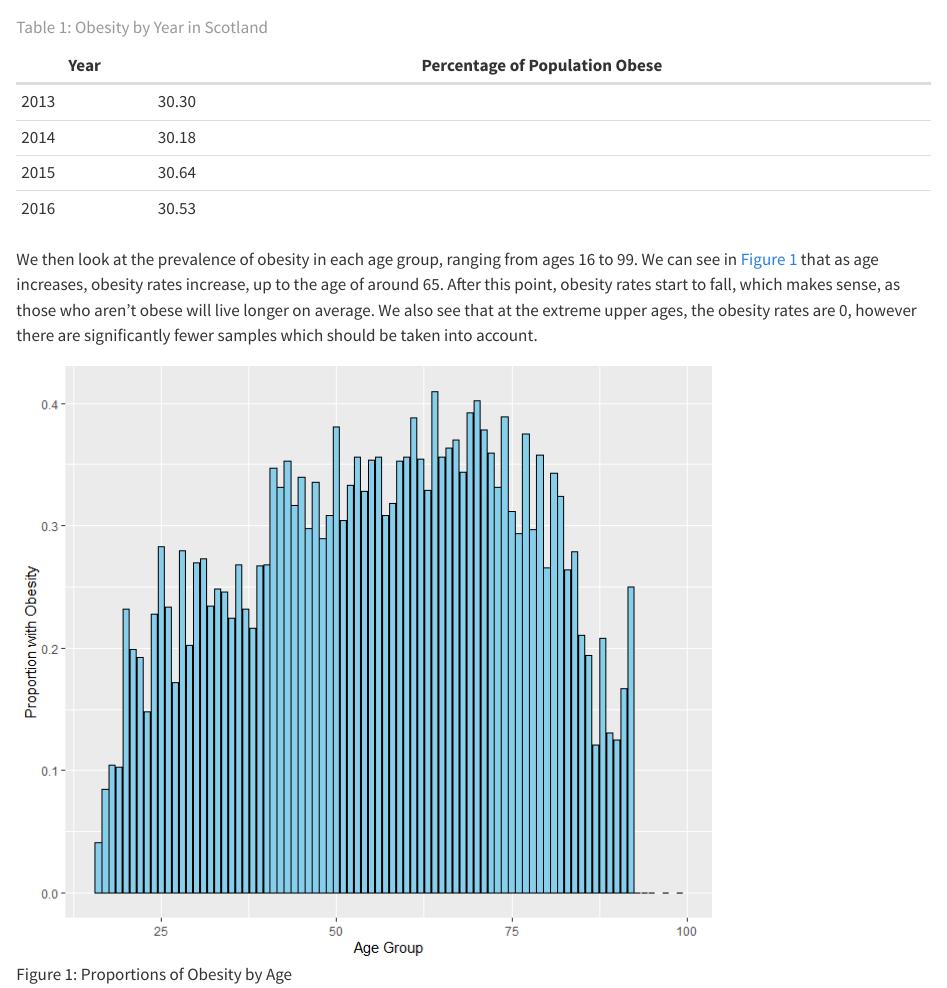
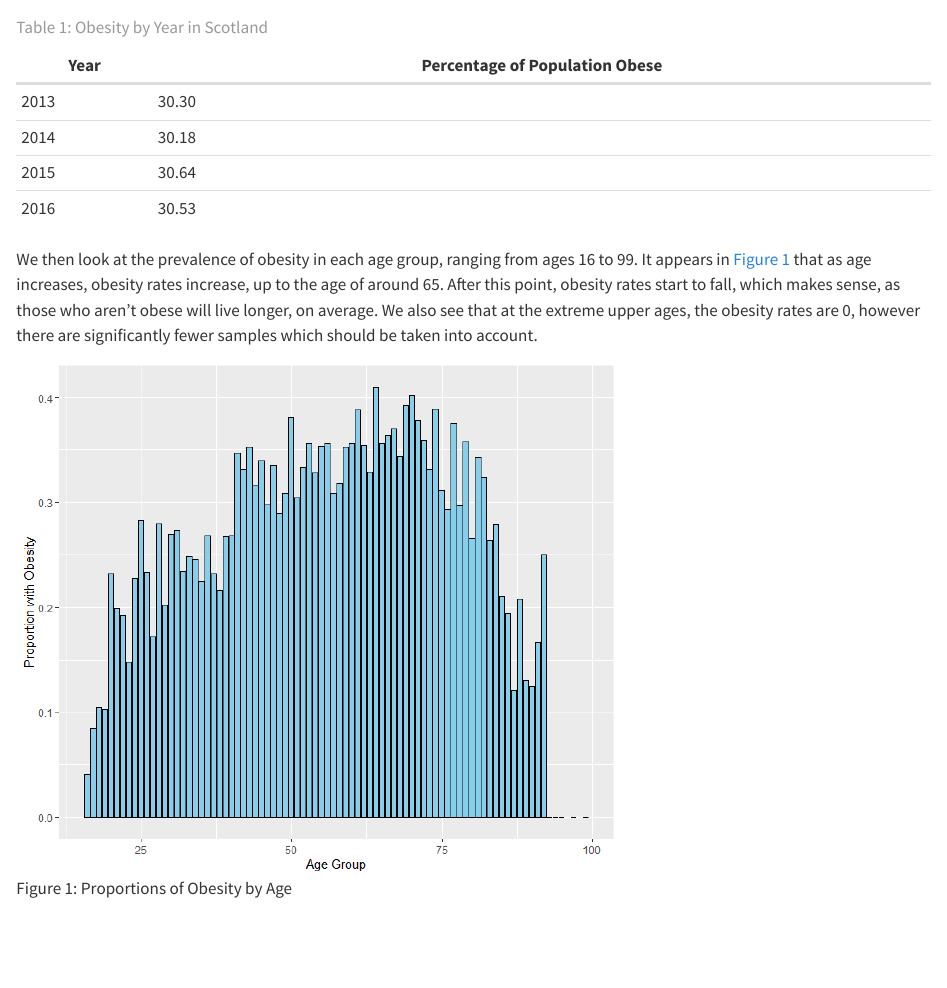
Before and after one commit to Arielstream/DAS-Group-13, a Quarto document (Group_13_Analysis.qmd): the page in a window 1100 px wide, from 1220 px down. Rendered offline with R 4.5, knitr and Pandoc in place of Quarto, with nearby package versions; some code elsewhere in the file could not run offline; the gapminder table comes from the copy in Python's plotly package.

Commit message:
Update Group_13_Analysis.qmd

```diff
--- a/Group_13_Analysis.qmd
+++ b/Group_13_Analysis.qmd
@@ -106,9 +106,9 @@ Table 1 displays the obesity rates by year in Scotland from 2013 to 2016. While
 
 : Table 1: Obesity by Year in Scotland
 
-We then look at the prevalence of obesity in each age group, ranging from ages 16 to 99. We can see in @fig-fig1 that as age increases, obesity rates increase, up to the age of around 65. After this point, obesity rates start to fall, which makes sense, as those who aren't obese will live longer on average. We also see that at the extreme upper ages, the obesity rates are 0, however there are significantly fewer samples which should be taken into account.
+We then look at the prevalence of obesity in each age group, ranging from ages 16 to 99. It appears in @fig-fig1 that as age increases, obesity rates increase, up to the age of around 65. After this point, obesity rates start to fall, which makes sense, as those who aren't obese will live longer, on average. We also see that at the extreme upper ages, the obesity rates are 0, however there are significantly fewer samples which should be taken into account.
 
-![Proportions of Obesity by Age](images/age.png){#fig-fig1 fig-align="center"}
+![Proportions of Obesity by Age](images/age.png){#fig-fig1 fig-align="center" width="600"}
 
 In @fig-fig2 and @fig-fig3, we see the difference in obesity proportions between those who consume the recommended daily vegetable and fruit intake and those who don't, respectively. Intuitively, we see that obesity rates are lower among those who eat enough vegetables (around 2.8%), however there is not much difference between those who eat enough fruit or not, with obesity rates being marginally greater among those who do.
 
```
Also changed, not shown: Group_13_Analysis.qmd (4 more changed lines).
